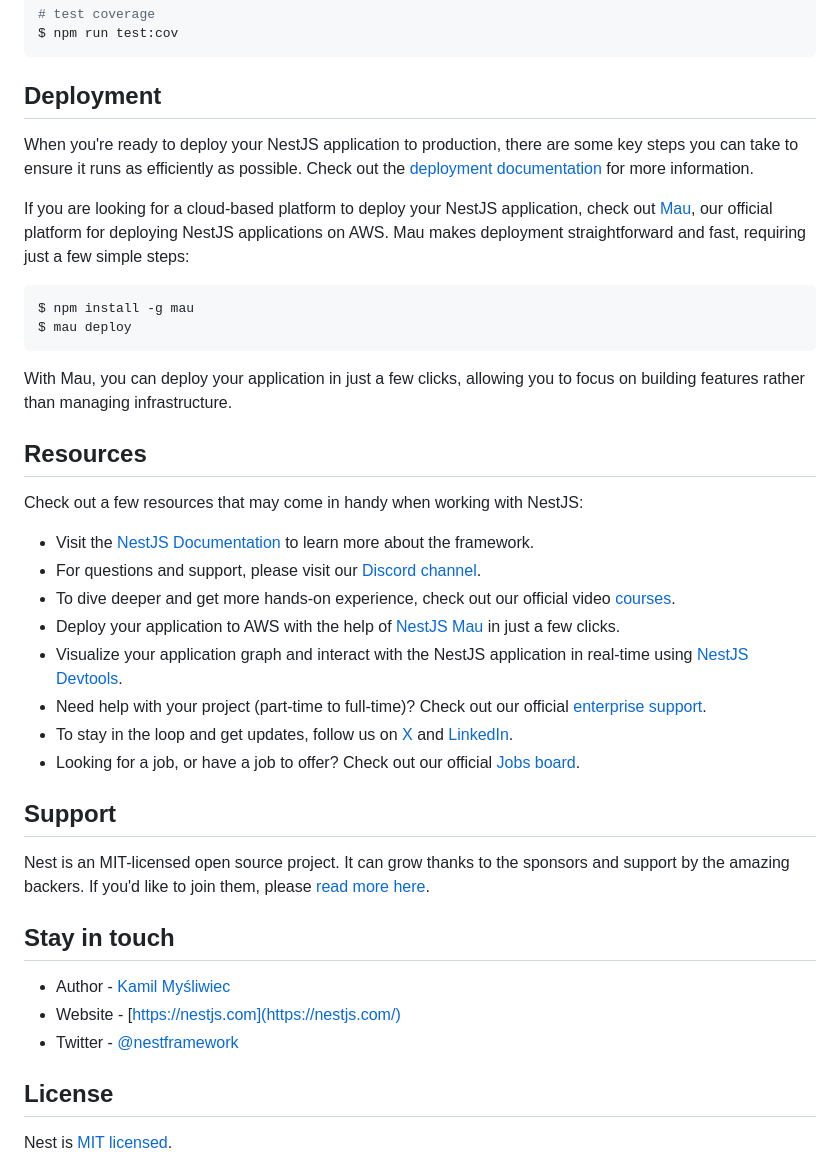
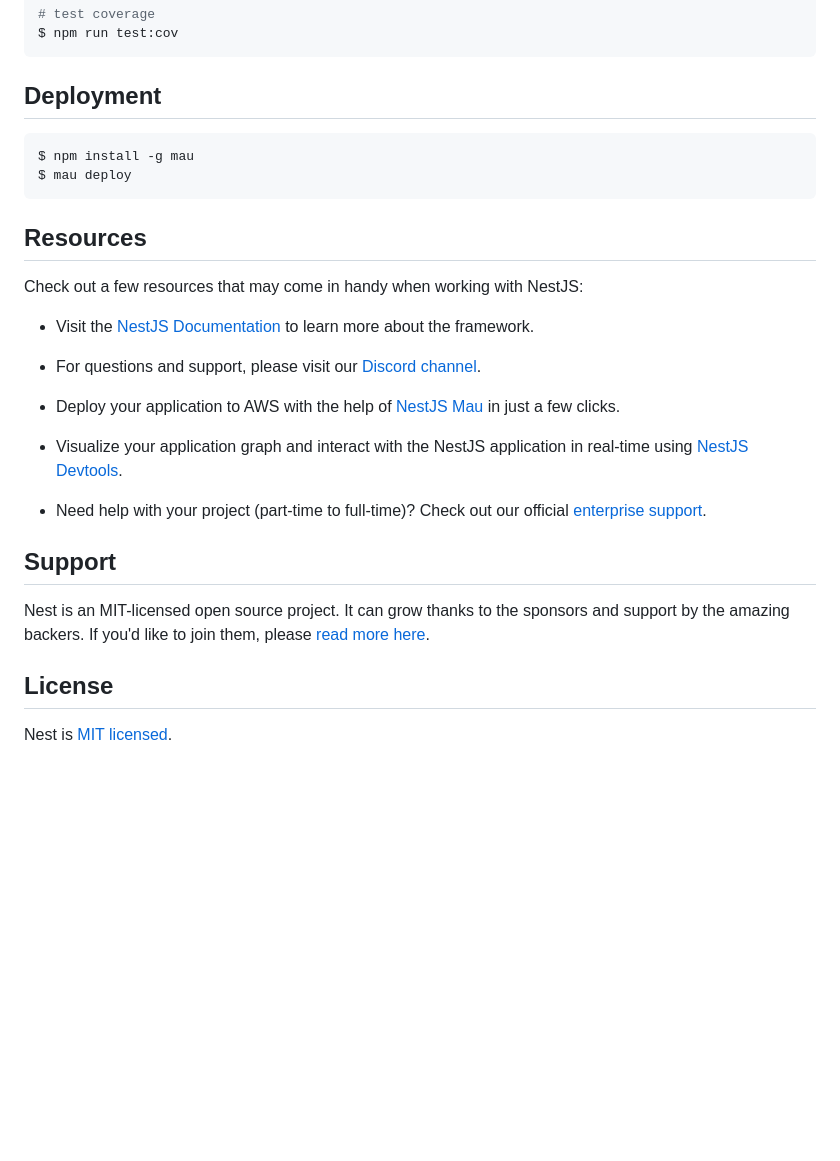
Before and after one commit to karthiksaji/NestJS-API, a Markdown page: README.md, the part around the change. Rendered like a GitHub page; blank space fills up the shorter version.

````diff
--- a/README.md
+++ b/README.md
@@ -60,16 +60,11 @@ $ npm run test:cov
 
 ## Deployment
 
-When you're ready to deploy your NestJS application to production, there are some key steps you can take to ensure it runs as efficiently as possible. Check out the [deployment documentation](https://docs.nestjs.com/deployment) for more information.
-
-If you are looking for a cloud-based platform to deploy your NestJS application, check out [Mau](https://mau.nestjs.com), our official platform for deploying NestJS applications on AWS. Mau makes deployment straightforward and fast, requiring just a few simple steps:
-
 ```bash
 $ npm install -g mau
 $ mau deploy
 ```
 
-With Mau, you can deploy your application in just a few clicks, allowing you to focus on building features rather than managing infrastructure.
 
 ## Resources
 
@@ -77,22 +72,16 @@ Check out a few resources that may come in handy when working with NestJS:
 
 - Visit the [NestJS Documentation](https://docs.nestjs.com) to learn more about the framework.
 - For questions and support, please visit our [Discord channel](https://discord.gg/G7Qnnhy).
-- To dive deeper and get more hands-on experience, check out our official video [courses](https://courses.nestjs.com/).
+
 - Deploy your application to AWS with the help of [NestJS Mau](https://mau.nestjs.com) in just a few clicks.
 - Visualize your application graph and interact with the NestJS application in real-time using [NestJS Devtools](https://devtools.nestjs.com).
 - Need help with your project (part-time to full-time)? Check out our official [enterprise support](https://enterprise.nestjs.com).
-- To stay in the loop and get updates, follow us on [X](https://x.com/nestframework) and [LinkedIn](https://linkedin.com/company/nestjs).
-- Looking for a job, or have a job to offer? Check out our official [Jobs board](https://jobs.nestjs.com).
+
 
 ## Support
 
 Nest is an MIT-licensed open source project. It can grow thanks to the sponsors and support by the amazing backers. If you'd like to join them, please [read more here](https://docs.nestjs.com/support).
 
-## Stay in touch
-
-- Author - [Kamil Myśliwiec](https://twitter.com/kammysliwiec)
-- Website - [https://nestjs.com](https://nestjs.com/)
-- Twitter - [@nestframework](https://twitter.com/nestframework)
 
 ## License
 
````
